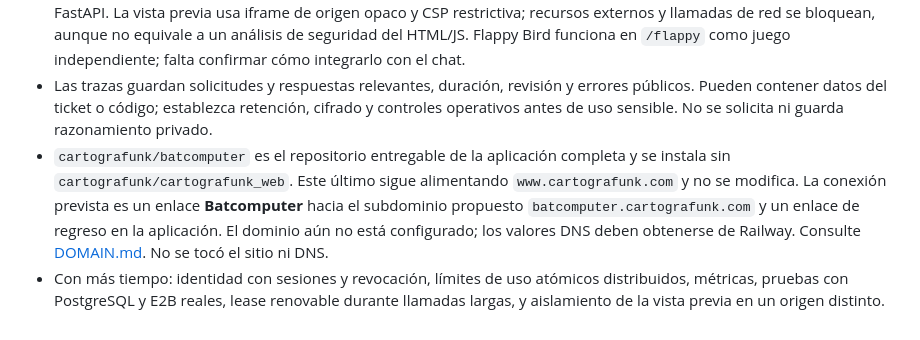
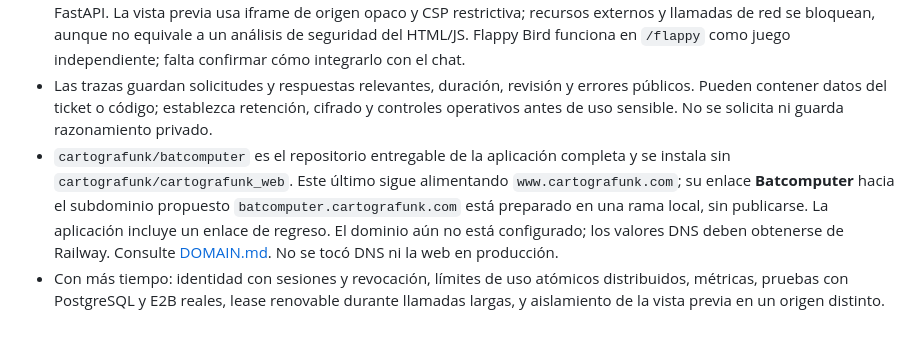
Before and after one commit to cartografunk/batcomputer, a Markdown page: docs/DECISIONS.md, the part around the change. Drawn GitHub-style.

Commit message:
Clarify Cartografunk link publication status

```diff
--- a/docs/DECISIONS.md
+++ b/docs/DECISIONS.md
@@ -8,5 +8,5 @@
 - E2B se eligió porque su SDK Python permite sandbox efímero, red desactivada, archivos, comandos con timeout y cierre explícito. `E2B_API_KEY` autentica la llamada al control plane; no se envían `MODEL_API_KEY`, `DATABASE_URL` ni variables de aplicación al sandbox (`envs={}`). Sin clave, el resultado es `not_executed`. Un fallo de compilación/pruebas es `failed`; un fallo del servicio E2B es `error` y no implica automáticamente código incorrecto. [Referencia SDK E2B](https://e2b.dev/docs/sdk-reference/python-sdk/v2.5.0/sandbox_sync).
 - La interfaz es provisional y sustituible; el diseño de identidad visual está pendiente. El build estático se sirve desde FastAPI. La vista previa usa iframe de origen opaco y CSP restrictiva; recursos externos y llamadas de red se bloquean, aunque no equivale a un análisis de seguridad del HTML/JS. Flappy Bird funciona en `/flappy` como juego independiente; falta confirmar cómo integrarlo con el chat.
 - Las trazas guardan solicitudes y respuestas relevantes, duración, revisión y errores públicos. Pueden contener datos del ticket o código; establezca retención, cifrado y controles operativos antes de uso sensible. No se solicita ni guarda razonamiento privado.
-- `cartografunk/batcomputer` es el repositorio entregable de la aplicación completa y se instala sin `cartografunk/cartografunk_web`. Este último sigue alimentando `www.cartografunk.com` y no se modifica. La conexión prevista es un enlace **Batcomputer** hacia el subdominio propuesto `batcomputer.cartografunk.com` y un enlace de regreso en la aplicación. El dominio aún no está configurado; los valores DNS deben obtenerse de Railway. Consulte [DOMAIN.md](DOMAIN.md). No se tocó el sitio ni DNS.
+- `cartografunk/batcomputer` es el repositorio entregable de la aplicación completa y se instala sin `cartografunk/cartografunk_web`. Este último sigue alimentando `www.cartografunk.com`; su enlace **Batcomputer** hacia el subdominio propuesto `batcomputer.cartografunk.com` está preparado en una rama local, sin publicarse. La aplicación incluye un enlace de regreso. El dominio aún no está configurado; los valores DNS deben obtenerse de Railway. Consulte [DOMAIN.md](DOMAIN.md). No se tocó DNS ni la web en producción.
 - Con más tiempo: identidad con sesiones y revocación, límites de uso atómicos distribuidos, métricas, pruebas con PostgreSQL y E2B reales, lease renovable durante llamadas largas, y aislamiento de la vista previa en un origen distinto.
```
